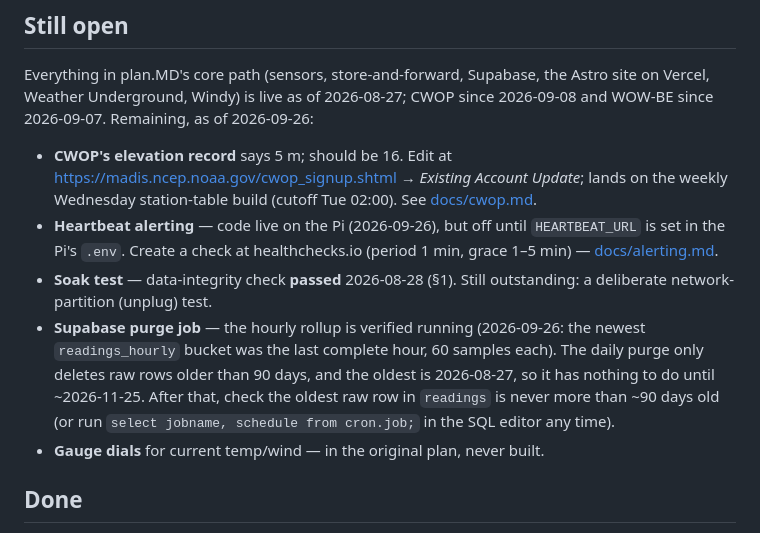
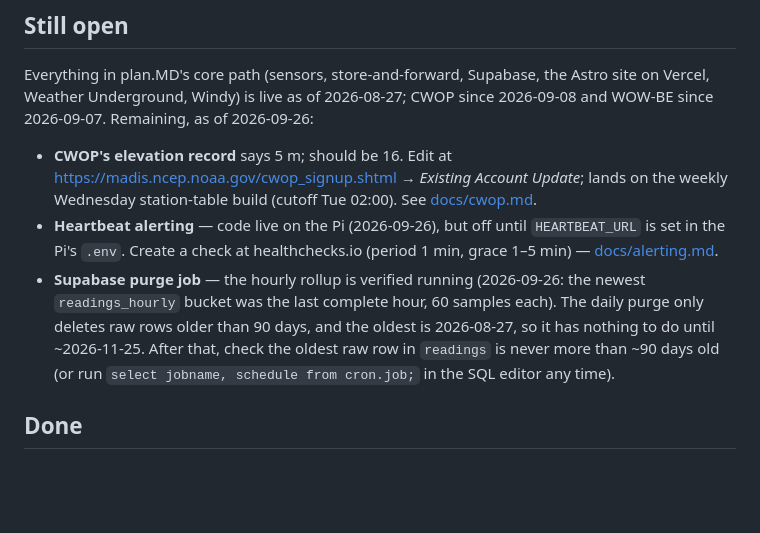
Before and after one commit to ddools/mipi-weather-station, a Markdown page: TODO.md, the part around one of its changes. GitHub-like rendering; blank space fills up the shorter version.

```diff
--- a/TODO.md
+++ b/TODO.md
@@ -18,15 +18,12 @@ site on Vercel, Weather Underground, Windy) is live as of 2026-08-27; CWOP since
 - **Heartbeat alerting** — code live on the Pi (2026-09-26), but off until
   `HEARTBEAT_URL` is set in the Pi's `.env`. Create a check at healthchecks.io
   (period 1 min, grace 1–5 min) — [docs/alerting.md](docs/alerting.md).
-- **Soak test** — data-integrity check **passed** 2026-08-28 (§1). Still
-  outstanding: a deliberate network-partition (unplug) test.
 - **Supabase purge job** — the hourly rollup is verified running (2026-09-26:
   the newest `readings_hourly` bucket was the last complete hour, 60 samples
   each). The daily purge only deletes raw rows older than 90 days, and the
   oldest is 2026-08-27, so it has nothing to do until ~2026-11-25. After that,
   check the oldest raw row in `readings` is never more than ~90 days old (or run
   `select jobname, schedule from cron.job;` in the SQL editor any time).
-- **Gauge dials** for current temp/wind — in the original plan, never built.
 
 ## Done
 
```
Also changed, not shown: other parts of TODO.md (+23 -4 lines), README.md (+1 -2 lines), claude.md (+7 -6 lines).
